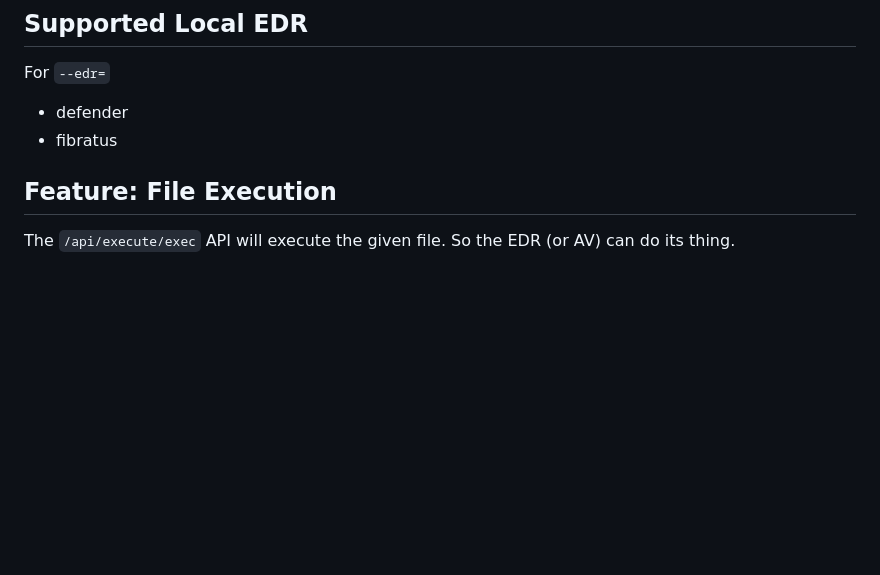
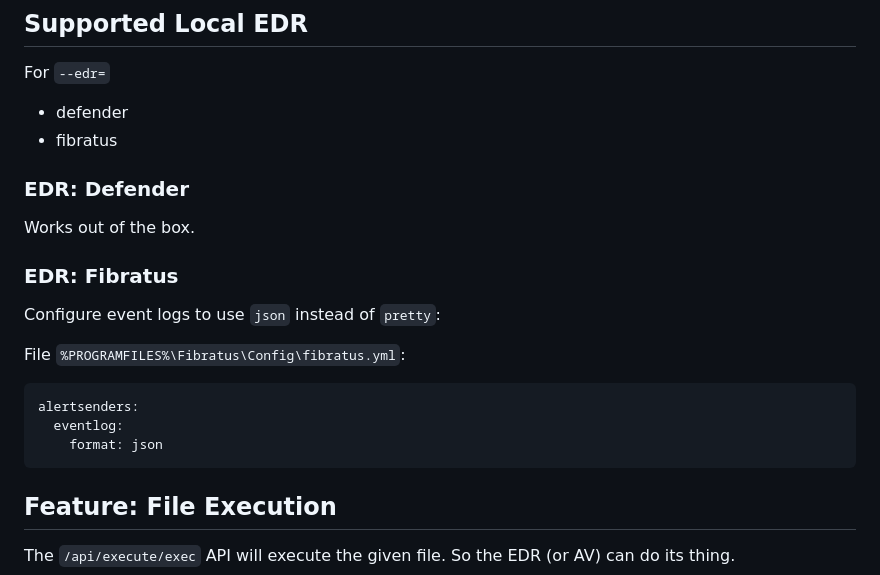
Before and after one commit to dobin/DetonatorAgent, a Markdown page: README.md, the part around the change. GitHub-like rendering; blank space fills up the shorter version.

Commit message:
doc: fibratus config

````diff
--- a/README.md
+++ b/README.md
@@ -80,6 +80,23 @@ For `--edr=`
 
 * defender
 * fibratus
+
+
+### EDR: Defender
+
+Works out of the box.
+
+
+### EDR: Fibratus
+
+Configure event logs to use `json` instead of `pretty`:
+
+File `%PROGRAMFILES%\Fibratus\Config\fibratus.yml`:
+```
+alertsenders:
+  eventlog:
+    format: json
+```
 
 
 ## Feature: File Execution
````
